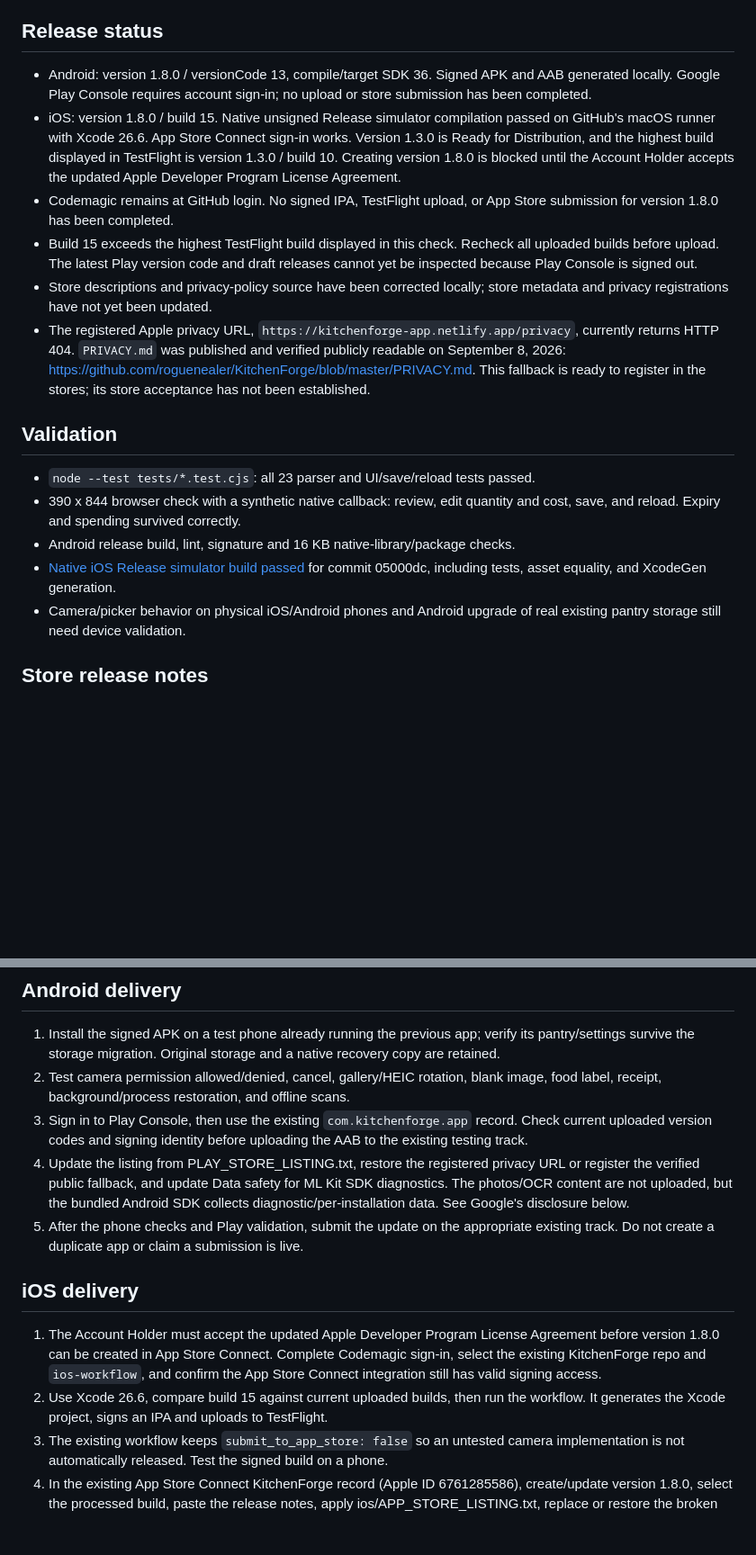
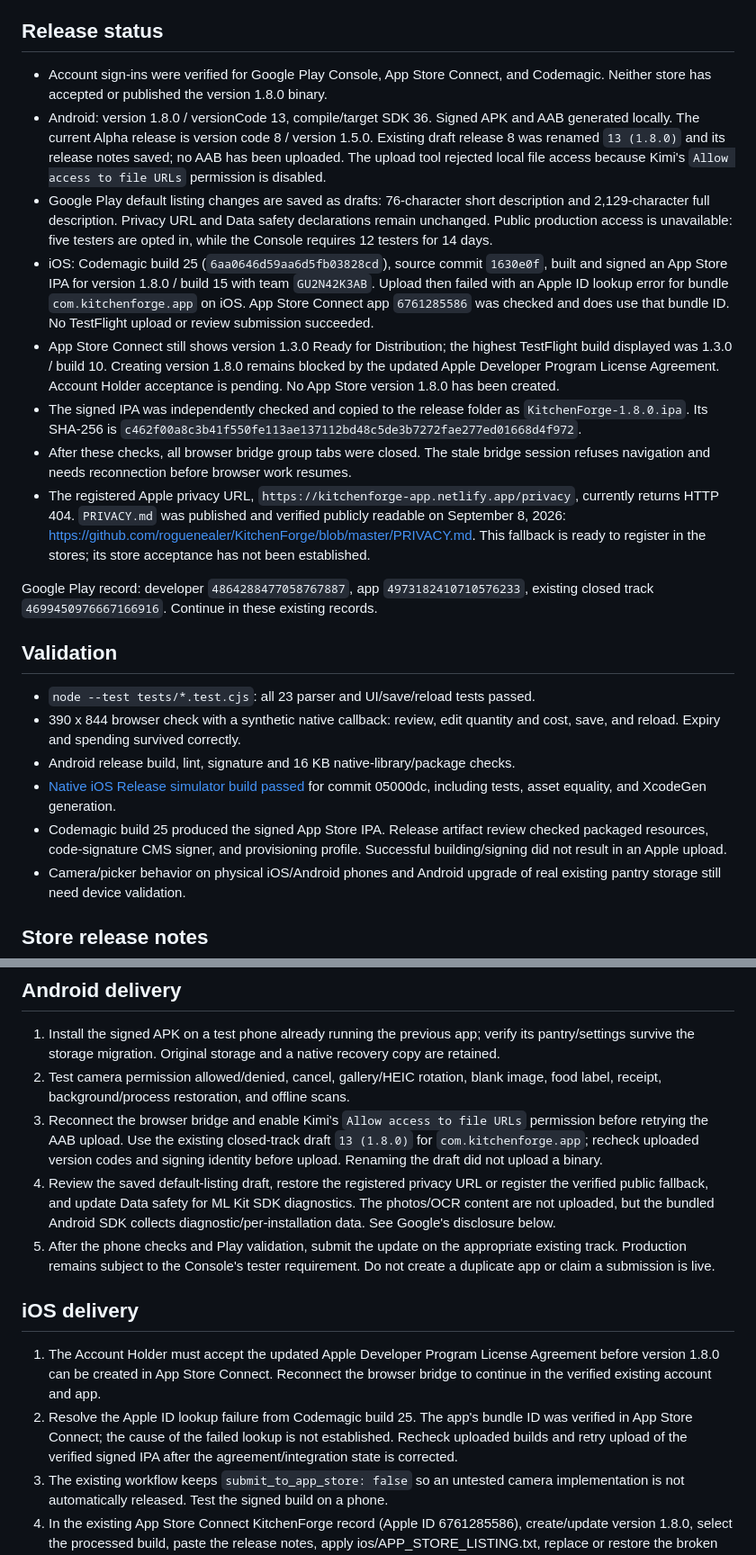
Before and after one commit to roguenealer/KitchenForge, a Markdown page: RELEASE-1.8.0.md, 2 parts joined by grey strips. Shown at 90% size. Rendered like a GitHub page; blank space fills up the shorter version.

Commit message:
Record signed iOS artifact and saved Android release drafts [skip ci]

```diff
--- a/RELEASE-1.8.0.md
+++ b/RELEASE-1.8.0.md
@@ -9,27 +9,40 @@ read reliable expiry dates, or automatically trust receipt prices.
 
 ## Release status
 
+- Account sign-ins were verified for Google Play Console, App Store Connect,
+  and Codemagic. Neither store has accepted or published the version 1.8.0 binary.
 - Android: version 1.8.0 / versionCode 13, compile/target SDK 36. Signed APK and AAB
-  generated locally. Google Play Console requires account sign-in;
-  no upload or store submission has been completed.
-- iOS: version 1.8.0 / build 15. Native unsigned Release simulator compilation
-  passed on GitHub's macOS runner with Xcode 26.6. App Store Connect sign-in works.
-  Version 1.3.0 is Ready for Distribution, and the highest build displayed in
-  TestFlight is version 1.3.0 / build 10. Creating version 1.8.0 is blocked until
-  the Account Holder accepts the updated Apple Developer Program License Agreement.
-- Codemagic remains at GitHub login. No signed IPA, TestFlight upload, or App Store
-  submission for version 1.8.0 has been completed.
-- Build 15 exceeds the highest TestFlight build displayed in this check. Recheck
-  all uploaded builds before upload. The latest Play version code and draft
-  releases cannot yet be inspected because Play Console is signed out.
-- Store descriptions and privacy-policy source have been corrected locally;
-  store metadata and privacy registrations have not yet been updated.
+  generated locally. The current Alpha release is version code 8 / version 1.5.0.
+  Existing draft release 8 was renamed `13 (1.8.0)` and its release notes saved;
+  no AAB has been uploaded. The upload tool rejected local file access because
+  Kimi's `Allow access to file URLs` permission is disabled.
+- Google Play default listing changes are saved as drafts: 76-character short
+  description and 2,129-character full description. Privacy URL and Data safety
+  declarations remain unchanged. Public production access is unavailable: five
+  testers are opted in, while the Console requires 12 testers for 14 days.
+- iOS: Codemagic build 25 (`6aa0646d59aa6d5fb03828cd`), source commit `1630e0f`,
+  built and signed an App Store IPA for version 1.8.0 / build 15 with team
+  `GU2N42K3AB`. Upload then failed with an Apple ID lookup error for bundle
+  `com.kitchenforge.app` on iOS. App Store Connect app `6761285586` was checked
+  and does use that bundle ID. No TestFlight upload or review submission succeeded.
+- App Store Connect still shows version 1.3.0 Ready for Distribution; the highest
+  TestFlight build displayed was 1.3.0 / build 10. Creating version 1.8.0 remains
+  blocked by the updated Apple Developer Program License Agreement. Account Holder
+  acceptance is pending. No App Store version 1.8.0 has been created.
+- The signed IPA was independently checked and copied to the release folder as
+  `KitchenForge-1.8.0.ipa`. Its SHA-256 is
+  `c462f00a8c3b41f550fe113ae137112bd48c5de3b7272fae277ed01668d4f972`.
+- After these checks, all browser bridge group tabs were closed. The stale bridge
+  session refuses navigation and needs reconnection before browser work resumes.
 - The registered Apple privacy URL,
   `https://kitchenforge-app.netlify.app/privacy`, currently returns HTTP 404.
   `PRIVACY.md` was published and verified publicly readable on September 8, 2026:
   <https://github.com/roguenealer/KitchenForge/blob/master/PRIVACY.md>.
   This fallback is ready to register in the stores; its store acceptance has
   not been established.
+
+Google Play record: developer `4864288477058767887`, app `4973182410710576233`,
+existing closed track `4699450976667166916`. Continue in these existing records.
 
 ## Validation
 
@@ -39,6 +52,9 @@ read reliable expiry dates, or automatically trust receipt prices.
 - Android release build, lint, signature and 16 KB native-library/package checks.
 - [Native iOS Release simulator build passed](https://github.com/roguenealer/KitchenForge/actions/runs/34267888675)
   for commit 05000dc, including tests, asset equality, and XcodeGen generation.
+- Codemagic build 25 produced the signed App Store IPA. Release artifact review
+  checked packaged resources, code-signature CMS signer, and provisioning profile.
+  Successful building/signing did not result in an Apple upload.
 - Camera/picker behavior on physical iOS/Android phones and Android upgrade of
   real existing pantry storage still need device validation.
 
@@ -56,24 +72,27 @@ Improved expiry dates, draft recovery, and Android compatibility.
    native recovery copy are retained.
 2. Test camera permission allowed/denied, cancel, gallery/HEIC rotation, blank
    image, food label, receipt, background/process restoration, and offline scans.
-3. Sign in to Play Console, then use the existing `com.kitchenforge.app` record.
-   Check current uploaded version codes and signing identity before uploading the
-   AAB to the existing testing track.
-4. Update the listing from PLAY_STORE_LISTING.txt, restore the registered privacy
+3. Reconnect the browser bridge and enable Kimi's `Allow access to file URLs`
+   permission before retrying the AAB upload. Use the existing closed-track draft
+   `13 (1.8.0)` for `com.kitchenforge.app`; recheck uploaded version codes and
+   signing identity before upload. Renaming the draft did not upload a binary.
+4. Review the saved default-listing draft, restore the registered privacy
    URL or register the verified public fallback, and update Data safety for ML Kit SDK
    diagnostics. The photos/OCR content are not uploaded, but the bundled Android
    SDK collects diagnostic/per-installation data. See Google's disclosure below.
 5. After the phone checks and Play validation, submit the update on the appropriate
-   existing track. Do not create a duplicate app or claim a submission is live.
+   existing track. Production remains subject to the Console's tester requirement.
+   Do not create a duplicate app or claim a submission is live.
 
 ## iOS delivery
 
 1. The Account Holder must accept the updated Apple Developer Program License
-   Agreement before version 1.8.0 can be created in App Store Connect. Complete
-   Codemagic sign-in, select the existing KitchenForge repo and `ios-workflow`,
-   and confirm the App Store Connect integration still has valid signing access.
-2. Use Xcode 26.6, compare build 15 against current uploaded builds, then run the
-   workflow. It generates the Xcode project, signs an IPA and uploads to TestFlight.
+   Agreement before version 1.8.0 can be created in App Store Connect. Reconnect
+   the browser bridge to continue in the verified existing account and app.
+2. Resolve the Apple ID lookup failure from Codemagic build 25. The app's bundle
+   ID was verified in App Store Connect; the cause of the failed lookup is not
+   established. Recheck uploaded builds and retry upload of the verified signed
+   IPA after the agreement/integration state is corrected.
 3. The existing workflow keeps `submit_to_app_store: false` so an untested camera
    implementation is not automatically released. Test the signed build on a phone.
 4. In the existing App Store Connect KitchenForge record (Apple ID 6761285586),
```
